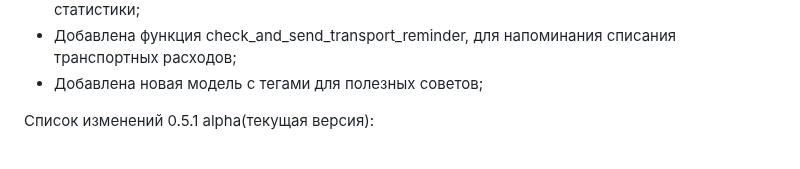
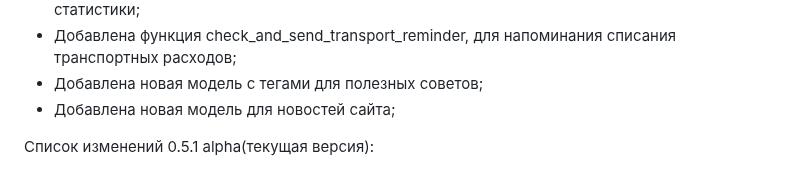
Before and after one commit to 1517mb/cat_time_bot, a Markdown page: CHANGE_LIST.md, the part around the change. Rendered like a GitHub page.

Commit message:
Update CHANGE_LIST

```diff
--- a/CHANGE_LIST.md
+++ b/CHANGE_LIST.md
@@ -6,6 +6,7 @@
 - Добавлена функция проверки праздника или выходного для изменения отправки ежедневной статистики;
 - Добавлена функция check_and_send_transport_reminder, для напоминания списания транспортных расходов;
 - Добавлена новая модель с тегами для полезных советов;
+- Добавлена новая модель для новостей сайта;
 
 Список изменений 0.5.1 alpha(текущая версия):
 - Добавлена команда /site для получения информации о нашем сайте;
```
